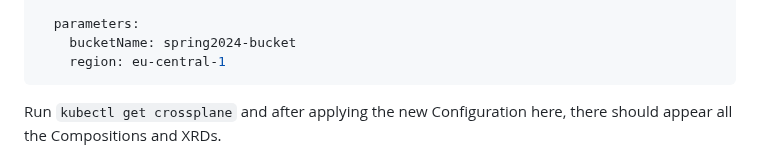
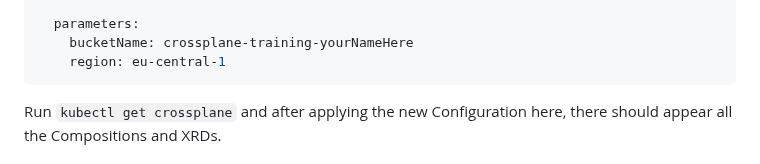
Before and after one commit to jonashackt/crossplane-training, a Markdown page: 05-configuration-packages.md, the part around the change. GitHub-like rendering.

Commit message:
Bucket name fix

````diff
--- a/05-configuration-packages.md
+++ b/05-configuration-packages.md
@@ -270,7 +270,7 @@ spec:
     name: objectstorage-composition
 
   parameters:
-    bucketName: spring2024-bucket
+    bucketName: crossplane-training-yourNameHere
     region: eu-central-1
 ```
 
````
